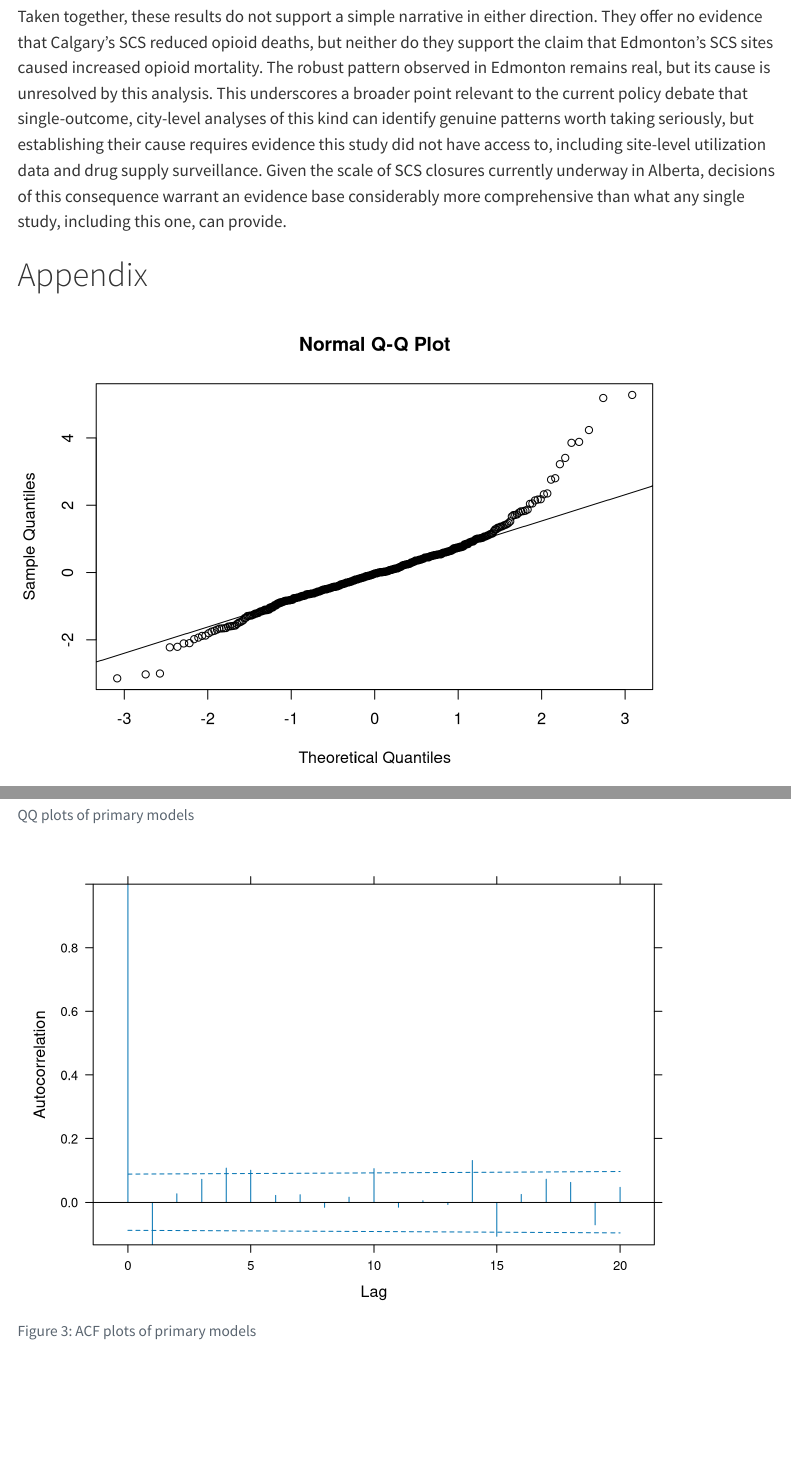
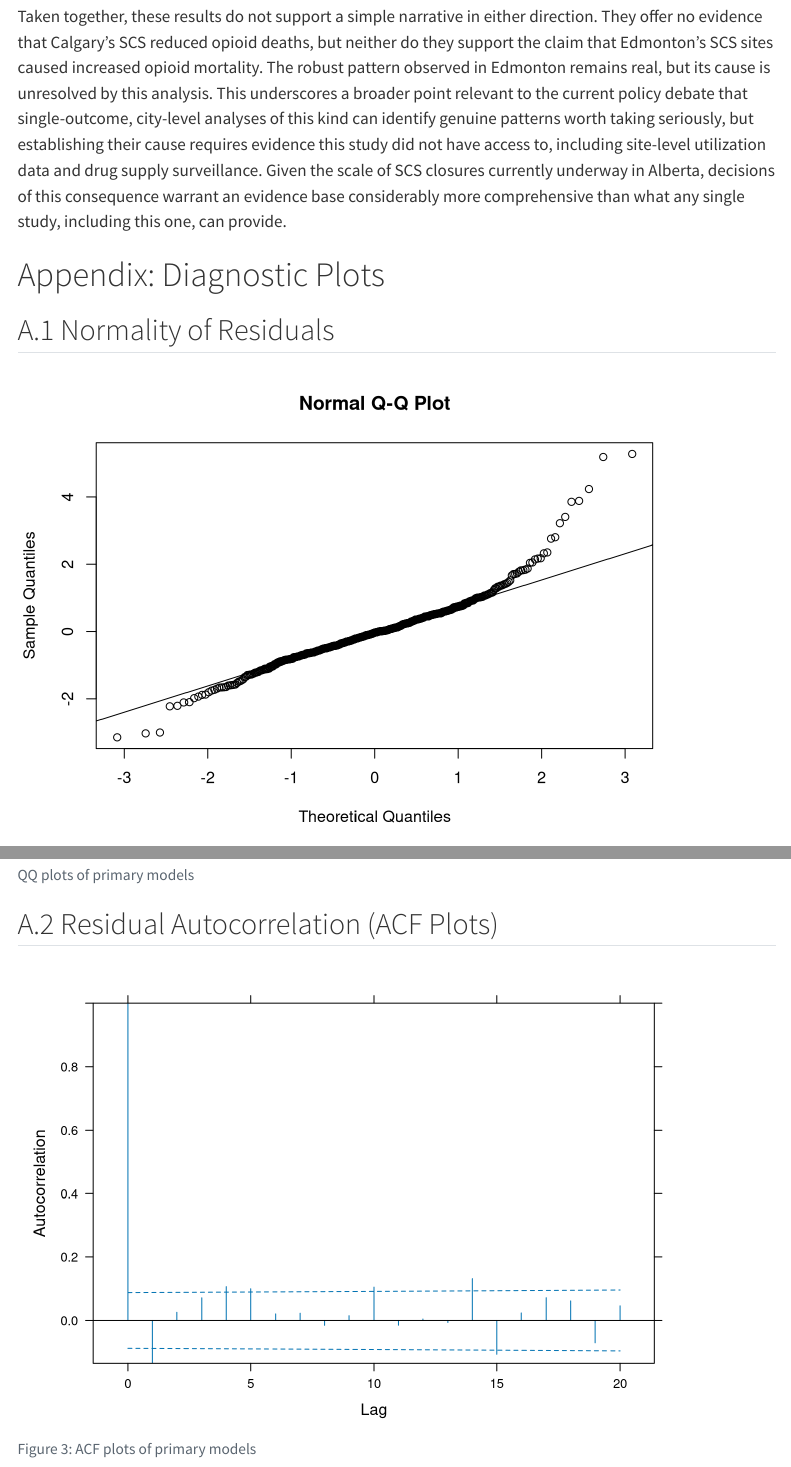
Before and after one commit to BigMikeZ/yeg_opioids, a Quarto document (yeg_opioid_report.qmd): the page in a window 1100 px wide, from 12030 px down, and a second part further down, joined at a grey line. Rendered offline with R 4.5, knitr and Pandoc in place of Quarto, with nearby package versions; some code elsewhere in the file could not run offline; menus at the side of the page are left out.

Commit message:
Modify Appendix

````diff
--- a/yeg_opioid_report.qmd
+++ b/yeg_opioid_report.qmd
@@ -398,7 +398,9 @@ This study examined the association between supervised consumption site (SCS) im
 
 Taken together, these results do not support a simple narrative in either direction. They offer no evidence that Calgary's SCS reduced opioid deaths, but neither do they support the claim that Edmonton's SCS sites caused increased opioid mortality. The robust pattern observed in Edmonton remains real, but its cause is unresolved by this analysis. This underscores a broader point relevant to the current policy debate that single-outcome, city-level analyses of this kind can identify genuine patterns worth taking seriously, but establishing their cause requires evidence this study did not have access to, including site-level utilization data and drug supply surveillance. Given the scale of SCS closures currently underway in Alberta, decisions of this consequence warrant an evidence base considerably more comprehensive than what any single study, including this one, can provide.
 
-# Appendix
+# Appendix: Diagnostic Plots
+
+## A.1 Normality of Residuals
 
 ```{r}
 #| label: fig-2
@@ -411,6 +413,7 @@ qqnorm(residuals(edmonton_opioid_final, type = "normalized"))
 qqline(residuals(edmonton_opioid_final, type = "normalized"))
 
 ```
+## A.2 Residual Autocorrelation (ACF Plots)
 
 ```{r}
 #| label: fig-3
````
